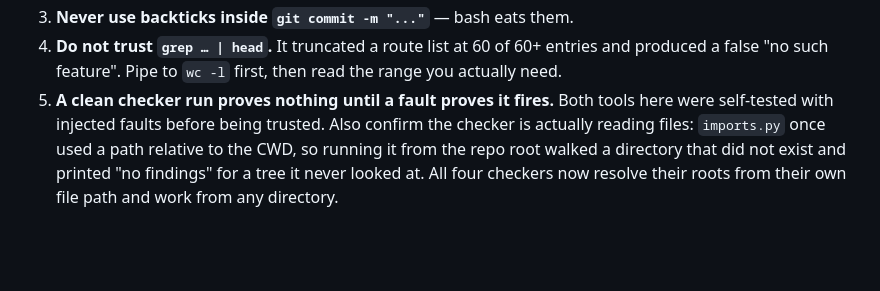
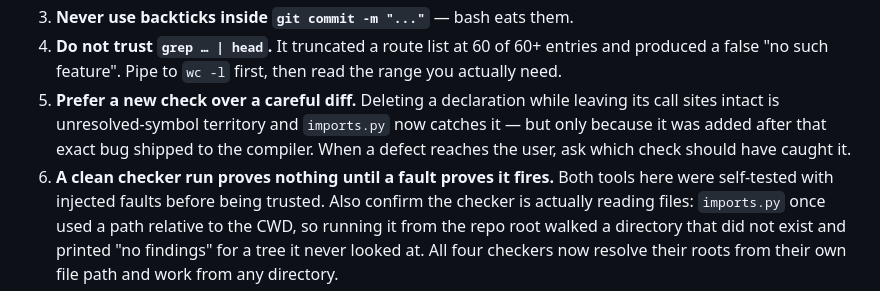
Before and after one commit to itskafi-byte/medlenx-lab, a Markdown page: agent/README.md, the part around the change. Rendered like a GitHub page; blank space fills up the shorter version.

Commit message:
Record the unresolved-symbol check and the deliberate Scan revert
Co-authored-by: arena-agent <297053741+arena-agent@users.noreply.github.com>

```diff
--- a/agent/README.md
+++ b/agent/README.md
@@ -35,7 +35,11 @@ Nothing in `agent/` is compiled or shipped. `android/checks/guard.py` treats
 4. **Do not trust `grep … | head`.** It truncated a route list at 60 of 60+
    entries and produced a false "no such feature". Pipe to `wc -l` first, then
    read the range you actually need.
-5. **A clean checker run proves nothing until a fault proves it fires.** Both
+5. **Prefer a new check over a careful diff.** Deleting a declaration while leaving
+   its call sites intact is unresolved-symbol territory and `imports.py` now catches
+   it — but only because it was added after that exact bug shipped to the compiler.
+   When a defect reaches the user, ask which check should have caught it.
+6. **A clean checker run proves nothing until a fault proves it fires.** Both
    tools here were self-tested with injected faults before being trusted. Also
    confirm the checker is actually reading files: `imports.py` once used a path
    relative to the CWD, so running it from the repo root walked a directory that
```
Also changed, not shown: agent/COMMANDS.md (+2 -2 lines), agent/STATE.md (+6 -2 lines).
